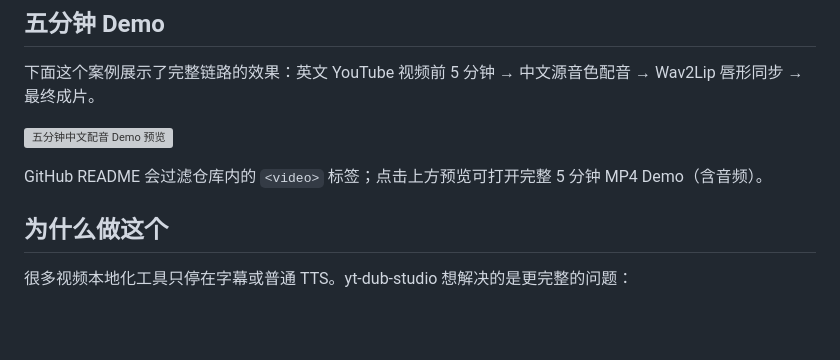
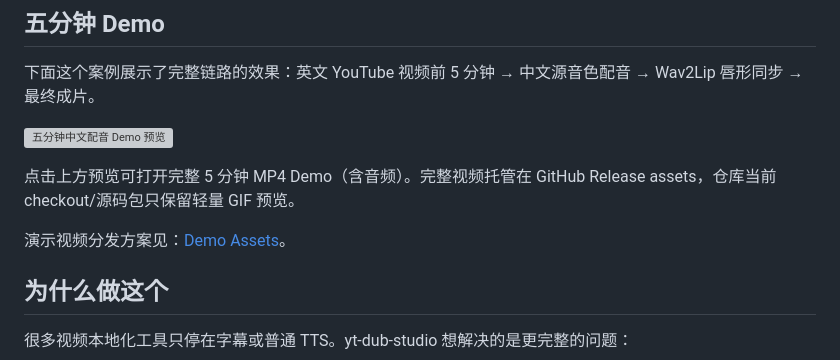
Before and after one commit to nateEc/yt-dub-studio, a Markdown page: README.md, the part around one of its changes. Drawn GitHub-style; blank space fills up the shorter version; grey boxes are pictures that could not be loaded.

```diff
--- a/README.md
+++ b/README.md
@@ -22,5 +22,7 @@ yt-dub-studio 是一个本地 AI 视频配音工作台，面向想把英文视
 
-GitHub README 会过滤仓库内的 `<video>` 标签；点击上方预览可打开完整 5 分钟 MP4 Demo（含音频）。
+点击上方预览可打开完整 5 分钟 MP4 Demo（含音频）。完整视频托管在 GitHub Release assets，仓库当前 checkout/源码包只保留轻量 GIF 预览。
+
+演示视频分发方案见：[Demo Assets](docs/demo-assets.md)。
 
 ## 为什么做这个
 
```
Also changed, not shown: other parts of README.md (+1 -1 lines), docs/README.en.md (+4 -2 lines), docs/demo-assets.md (added, +18 -0 lines).
